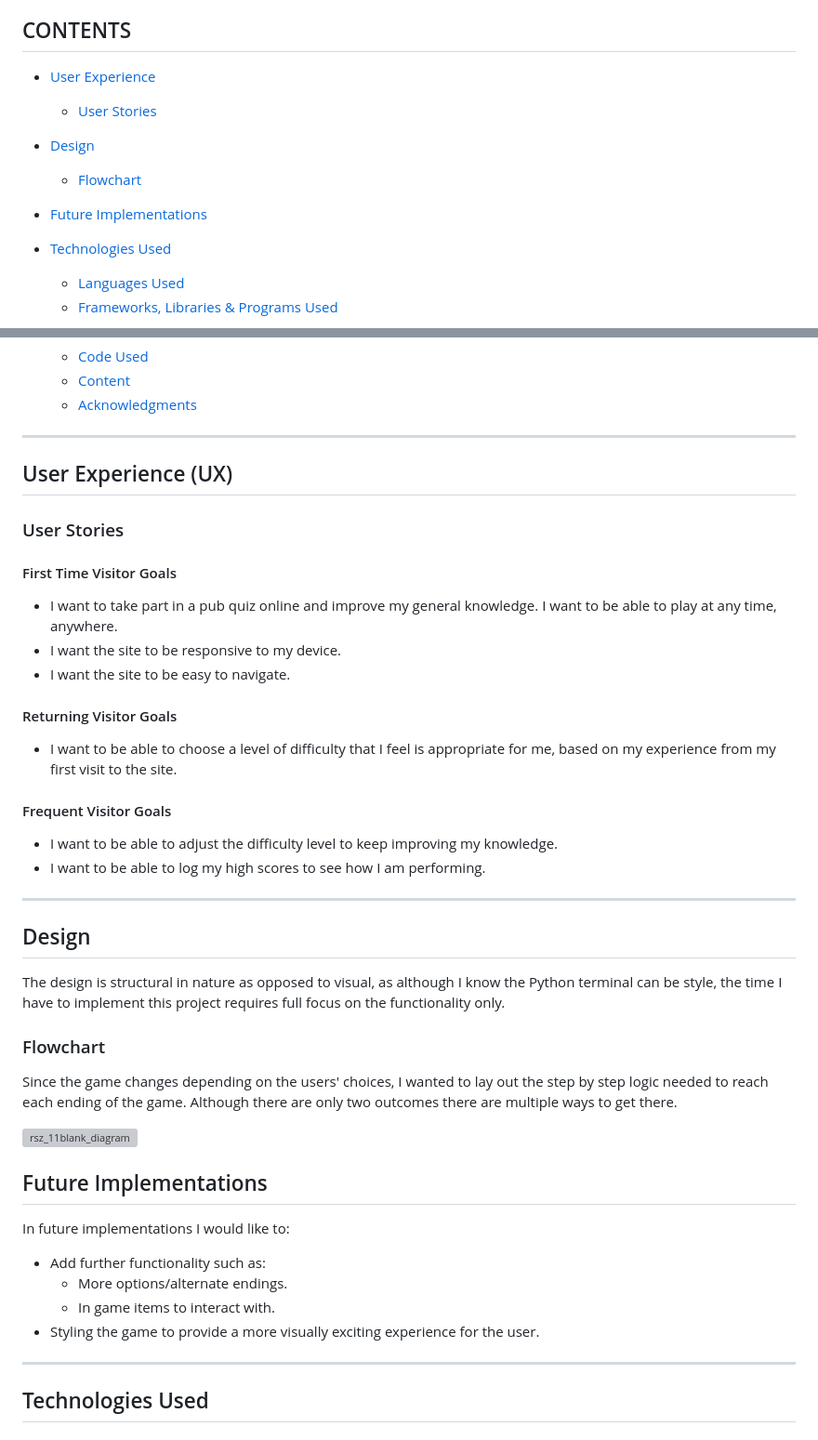
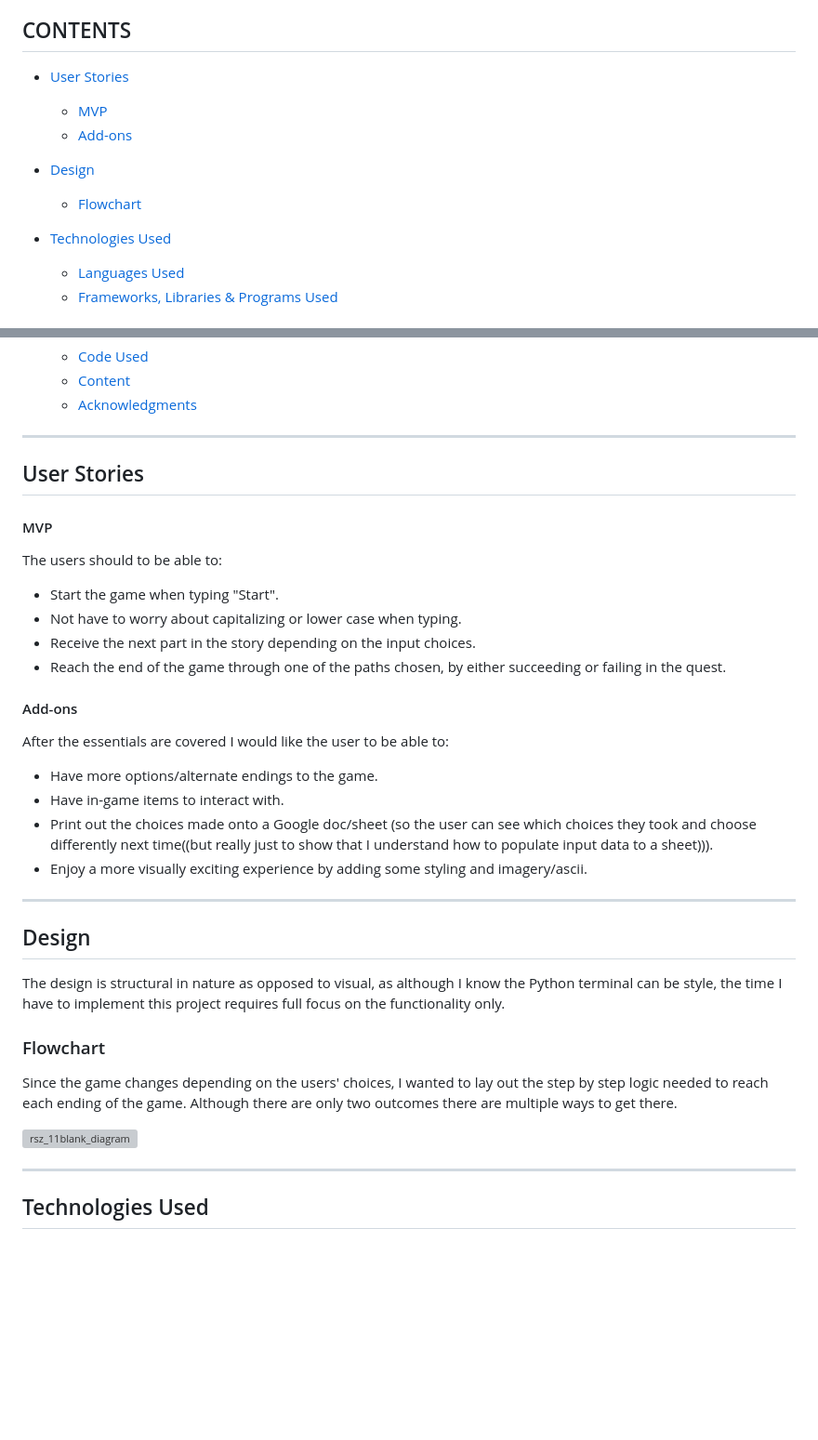
Before and after one commit to emmy-codes/cat-adventures-python, a Markdown page: README.md, 2 parts joined by grey strips. Shown at 93% size. GitHub-like rendering; blank space fills up the shorter version; grey boxes are pictures that could not be loaded.

Commit message:
Update README.md
Add MVP and addon plans for User Story

```diff
--- a/README.md
+++ b/README.md
@@ -8,13 +8,12 @@ I really wanted to make a text based game for this project, being old enough to
 
 ## CONTENTS
 
-* [User Experience](#user-experience-ux)
-  * [User Stories](#user-stories)
+* [User Stories](#user-stories)
+   * [MVP](#mvp)
+   * [Add-ons](#add-ons)
 
 * [Design](#design)
   * [Flowchart](#flowchart)
-
-* [Future Implementations](#future-implementations)
 
 * [Technologies Used](#technologies-used)
   * [Languages Used](#languages-used)
@@ -35,24 +34,25 @@ I really wanted to make a text based game for this project, being old enough to
 
 - - -
 
-## User Experience (UX)
+## User Stories
 
-### User Stories
+#### MVP
 
-#### First Time Visitor Goals
+The users should to be able to:
 
-* I want to take part in a pub quiz online and improve my general knowledge. I want to be able to play at any time, anywhere.
-* I want the site to be responsive to my device.
-* I want the site to be easy to navigate.
+* Start the game when typing "Start".
+* Not have to worry about capitalizing or lower case when typing.
+* Receive the next part in the story depending on the input choices.
+* Reach the end of the game through one of the paths chosen, by either succeeding or failing in the quest.
 
-#### Returning Visitor Goals
+#### Add-ons
 
-* I want to be able to choose a level of difficulty that I feel is appropriate for me, based on my experience from my first visit to the site.
+After the essentials are covered I would like the user to be able to:
 
-#### Frequent Visitor Goals
-
-* I want to be able to adjust the difficulty level to keep improving my knowledge.
-* I want to be able to log my high scores to see how I am performing.
+* Have more options/alternate endings to the game.
+* Have in-game items to interact with.
+* Print out the choices made onto a Google doc/sheet (so the user can see which choices they took and choose differently next time((but really just to show that I understand how to populate input data to a sheet))).
+* Enjoy a more visually exciting experience by adding some styling and imagery/ascii.
 
 - - -
 
@@ -65,15 +65,6 @@ The design is structural in nature as opposed to visual, as although I know the
 Since the game changes depending on the users' choices, I wanted to lay out the step by step logic needed to reach each ending of the game. Although there are only two outcomes there are multiple ways to get there.
 
 ![rsz_11blank_diagram](https://github.com/emmy-codes/python-text-game/assets/70635859/23e3c5e3-951d-4083-af31-c40eeb56e421)
-
-## Future Implementations
-
-In future implementations I would like to:
-
-* Add further functionality such as:
-  - More options/alternate endings.
-  - In game items to interact with.
-* Styling the game to provide a more visually exciting experience for the user.
 
 - - -
 
```
